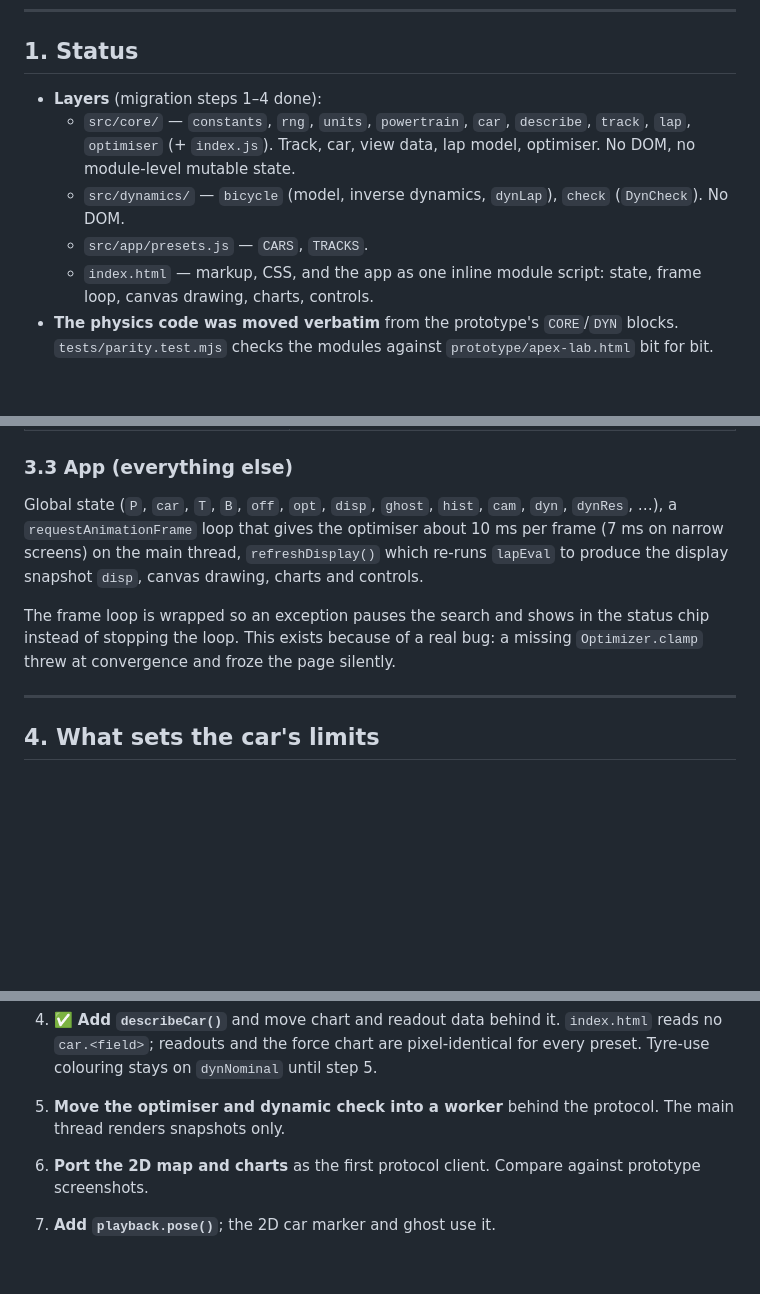
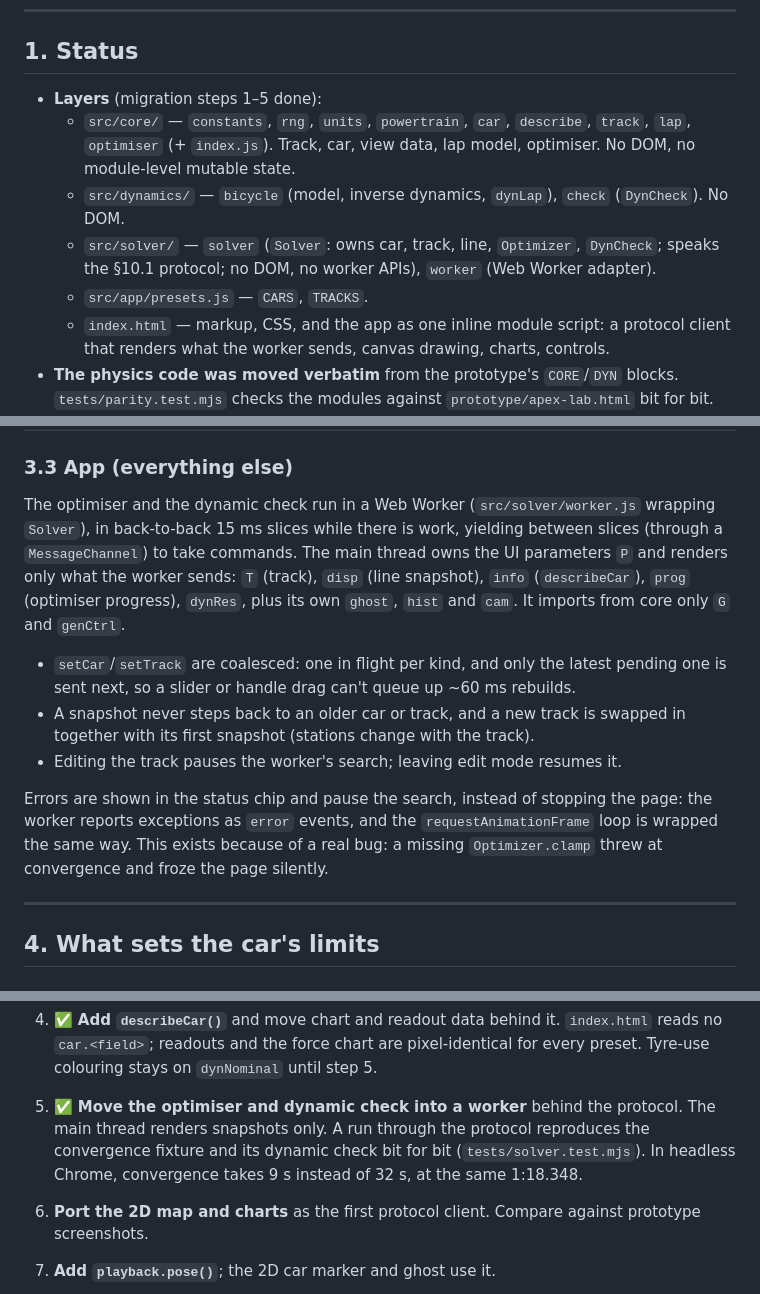
Before and after one commit to tuckervento/apexlab, a Markdown page: ARCHITECTURE.md, 3 parts joined by grey strips. Rendered like a GitHub page; blank space fills up the shorter version.

```diff
--- a/ARCHITECTURE.md
+++ b/ARCHITECTURE.md
@@ -8,11 +8,12 @@ This document describes the current code (physics in ES modules under `src/`, th
 
 ## 1. Status
 
-- **Layers** (migration steps 1–4 done):
+- **Layers** (migration steps 1–5 done):
   - `src/core/` — `constants`, `rng`, `units`, `powertrain`, `car`, `describe`, `track`, `lap`, `optimiser` (+ `index.js`). Track, car, view data, lap model, optimiser. No DOM, no module-level mutable state.
   - `src/dynamics/` — `bicycle` (model, inverse dynamics, `dynLap`), `check` (`DynCheck`). No DOM.
+  - `src/solver/` — `solver` (`Solver`: owns car, track, line, `Optimizer`, `DynCheck`; speaks the §10.1 protocol; no DOM, no worker APIs), `worker` (Web Worker adapter).
   - `src/app/presets.js` — `CARS`, `TRACKS`.
-  - `index.html` — markup, CSS, and the app as one inline module script: state, frame loop, canvas drawing, charts, controls.
+  - `index.html` — markup, CSS, and the app as one inline module script: a protocol client that renders what the worker sends, canvas drawing, charts, controls.
 - **The physics code was moved verbatim** from the prototype's `CORE`/`DYN` blocks. `tests/parity.test.mjs` checks the modules against `prototype/apex-lab.html` bit for bit.
 - **Run:** `node serve.mjs`, then open `http://localhost:8000`. Browsers don't load ES modules or Workers from `file://`. `serve.mjs` is a zero-dependency static server bound to 127.0.0.1.
 - **No build step, no dependencies.** Fonts load from Google Fonts; nothing else is external.
@@ -62,9 +63,13 @@ Because the screen is y-down, `n` is drawn on the visual right-hand side of the
 
 ### 3.3 App (everything else)
 
-Global state (`P`, `car`, `T`, `B`, `off`, `opt`, `disp`, `ghost`, `hist`, `cam`, `dyn`, `dynRes`, …), a `requestAnimationFrame` loop that gives the optimiser about 10 ms per frame (7 ms on narrow screens) on the main thread, `refreshDisplay()` which re-runs `lapEval` to produce the display snapshot `disp`, canvas drawing, charts and controls.
+The optimiser and the dynamic check run in a Web Worker (`src/solver/worker.js` wrapping `Solver`), in back-to-back 15 ms slices while there is work, yielding between slices (through a `MessageChannel`) to take commands. The main thread owns the UI parameters `P` and renders only what the worker sends: `T` (track), `disp` (line snapshot), `info` (`describeCar`), `prog` (optimiser progress), `dynRes`, plus its own `ghost`, `hist` and `cam`. It imports from core only `G` and `genCtrl`.
 
-The frame loop is wrapped so an exception pauses the search and shows in the status chip instead of stopping the loop. This exists because of a real bug: a missing `Optimizer.clamp` threw at convergence and froze the page silently.
+- `setCar`/`setTrack` are coalesced: one in flight per kind, and only the latest pending one is sent next, so a slider or handle drag can't queue up ~60 ms rebuilds.
+- A snapshot never steps back to an older car or track, and a new track is swapped in together with its first snapshot (stations change with the track).
+- Editing the track pauses the worker's search; leaving edit mode resumes it.
+
+Errors are shown in the status chip and pause the search, instead of stopping the page: the worker reports exceptions as `error` events, and the `requestAnimationFrame` loop is wrapped the same way. This exists because of a real bug: a missing `Optimizer.clamp` threw at convergence and froze the page silently.
 
 ---
 
@@ -390,7 +406,7 @@ Each step keeps behaviour identical and is checked against §8.
 
    ✅ Normalise parameter units at the boundary (`carSpec`). Goldens and prototype parity unchanged, bit for bit.
 4. ✅ **Add `describeCar()`** and move chart and readout data behind it. `index.html` reads no `car.<field>`; readouts and the force chart are pixel-identical for every preset. Tyre-use colouring stays on `dynNominal` until step 5.
-5. **Move the optimiser and dynamic check into a worker** behind the protocol. The main thread renders snapshots only.
+5. ✅ **Move the optimiser and dynamic check into a worker** behind the protocol. The main thread renders snapshots only. A run through the protocol reproduces the convergence fixture and its dynamic check bit for bit (`tests/solver.test.mjs`). In headless Chrome, convergence takes 9 s instead of 32 s, at the same 1:18.348.
 6. **Port the 2D map and charts** as the first protocol client. Compare against prototype screenshots.
 7. **Add `playback.pose()`**; the 2D car marker and ghost use it.
 8. **Elevation:** the track record (§10.3), physics terms, golden-value refresh with a new track-generator version.
```
Also changed, not shown: other parts of ARCHITECTURE.md (+30 -19 lines), CLAUDE.md (+7 -6 lines).
